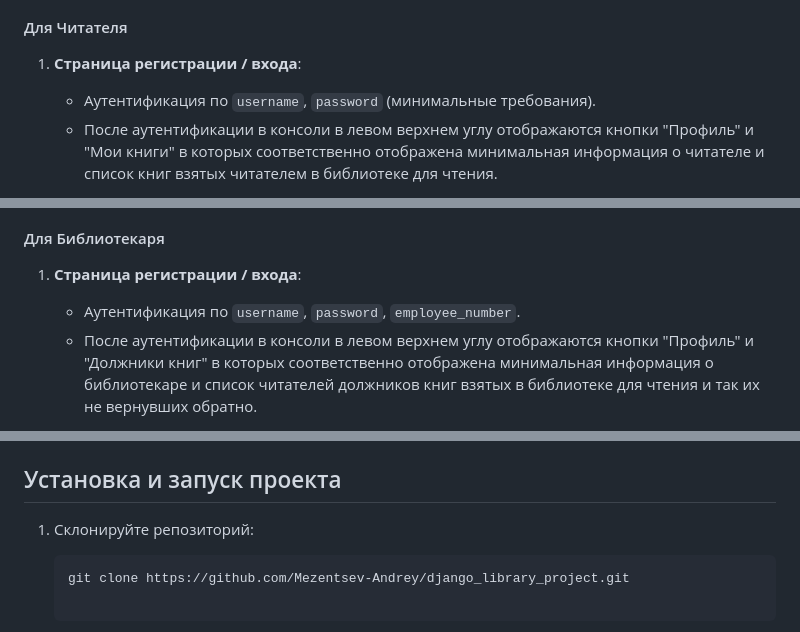
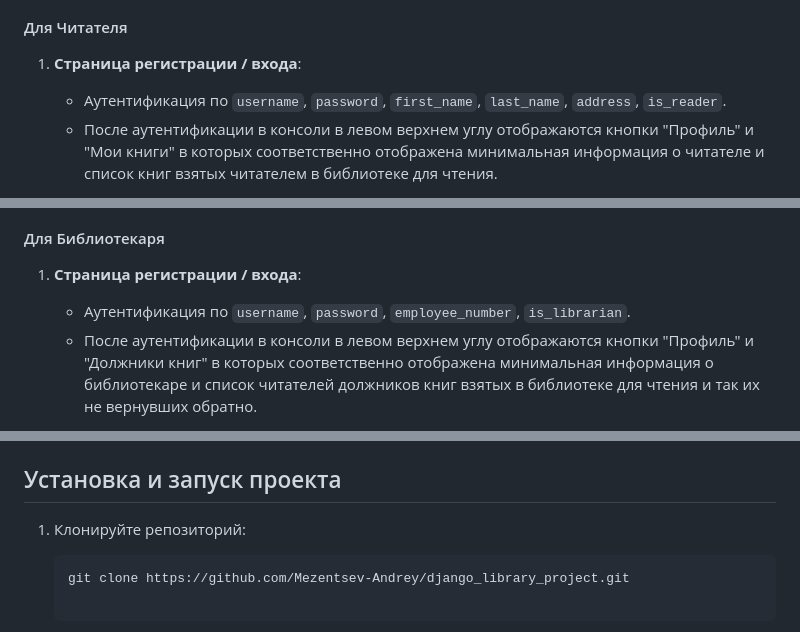
Before and after one commit to Mezentsev-Andrey/django_library_project, a Markdown page: README.md, 3 parts joined by grey strips. Drawn GitHub-style.

````diff
--- a/README.md
+++ b/README.md
@@ -47,7 +47,7 @@
 #### Для Читателя
 
 1. **Страница регистрации / входа**:
-   - Аутентификация по `username`, `password` (минимальные требования).
+   - Аутентификация по `username`, `password`, `first_name`, `last_name`, `address`, `is_reader`.
    - После аутентификации в консоли в левом верхнем углу отображаются кнопки "Профиль" и "Мои книги" в которых соответственно отображена минимальная информация о читателе и список книг взятых читателем в библиотеке для чтения.
 
 2. **Главная страница – Каталог книг**:
@@ -66,7 +66,7 @@
 #### Для Библиотекаря
 
 1. **Страница регистрации / входа**:
-   - Аутентификация по `username`, `password`, `employee_number`.
+   - Аутентификация по `username`, `password`, `employee_number`, `is_librarian`.
    - После аутентификации в консоли в левом верхнем углу отображаются кнопки "Профиль" и "Должники книг" в которых соответственно отображена минимальная информация о библиотекаре и список читателей должников книг взятых в библиотеке для чтения и так их не вернувших обратно.
 
 2. **Главная страница – Каталог книг**:
@@ -79,7 +79,7 @@
 
 ## Установка и запуск проекта
 
-1. Склонируйте репозиторий:
+1. Клонируйте репозиторий:
    ```bash
    git clone https://github.com/Mezentsev-Andrey/django_library_project.git
 
````
Also changed, not shown: other parts of README.md (+1 -1 lines).
